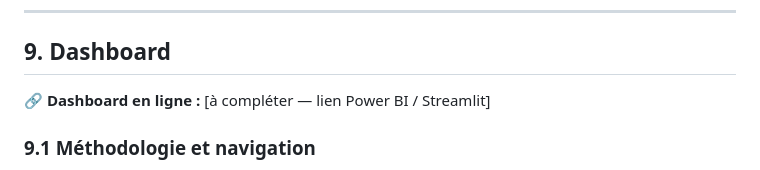
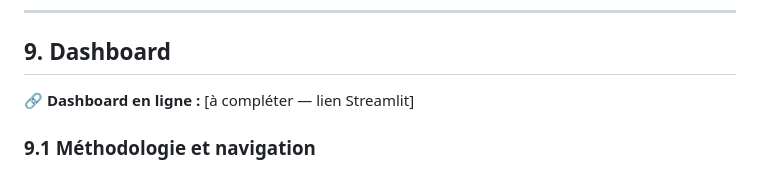
Before and after one commit to Equipe-003/Hackathon_iSHEEROXDatacamp, a Markdown page: README.md, the part around the change. Rendered like a GitHub page.

Commit message:
Update dashboard link to Streamlit

```diff
--- a/README.md
+++ b/README.md
@@ -308,7 +308,7 @@ Les modèles entraînés sont sérialisés en `.pkl` dans `models/sentiment_anal
 
 ## 9. Dashboard
 
-🔗 **Dashboard en ligne :** [à compléter — lien Power BI / Streamlit]
+🔗 **Dashboard en ligne :** [à compléter — lien Streamlit]
 
 ### 9.1 Méthodologie et navigation
 
```
